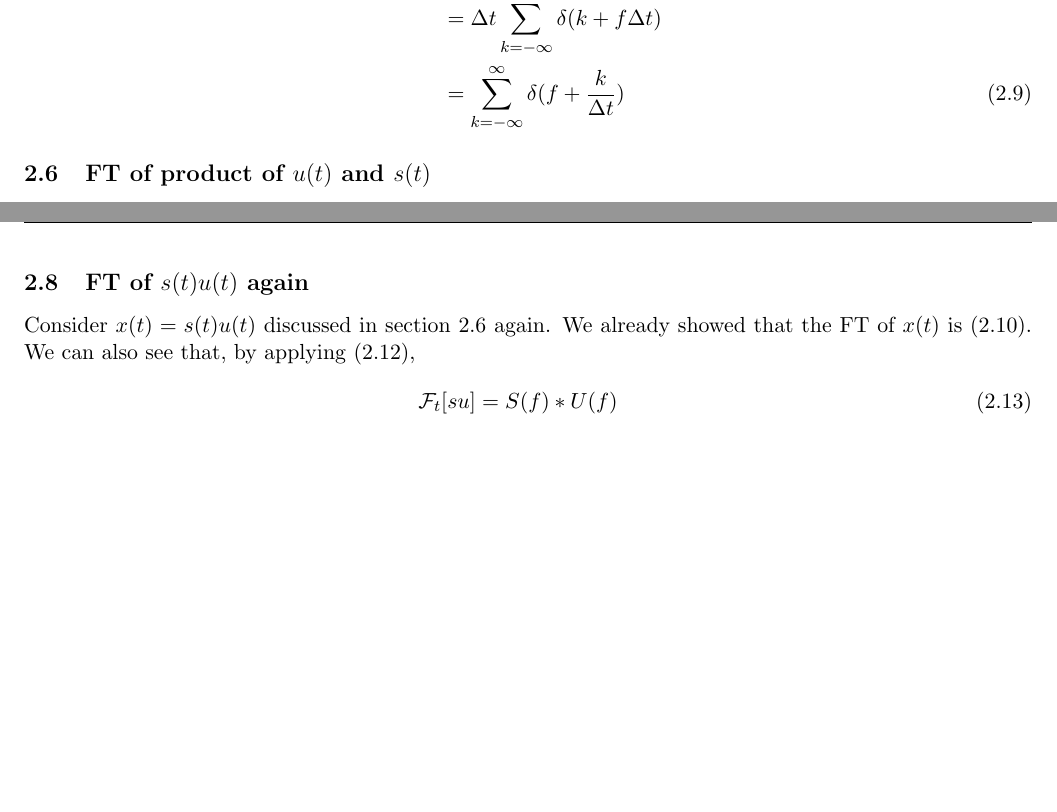
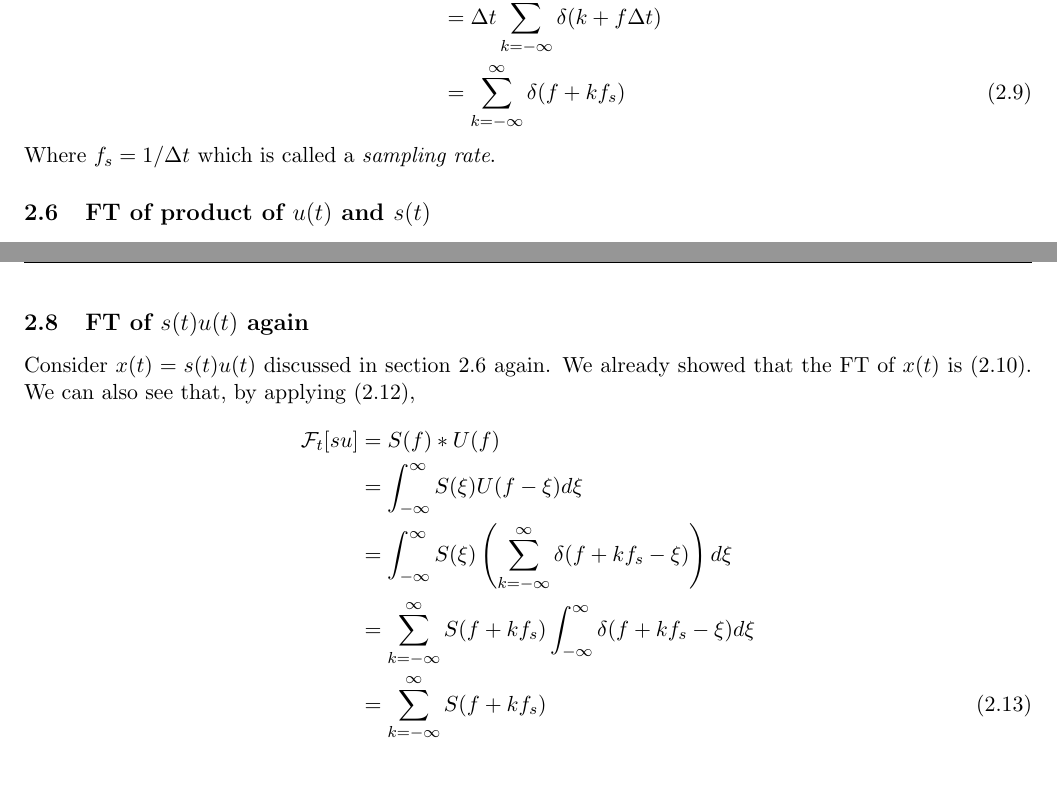
Before and after one commit to sejin8642/ftnmr, a LaTeX document (latex/ft/ft.tex): two parts of pages 9 and 10 of 12, joined at a grey line, cut so that both start at the same text. Compiled offline with pdfLaTeX.

Commit message:
finished 2.8 of ft.tex

```diff
--- a/latex/ft/ft.tex
+++ b/latex/ft/ft.tex
@@ -291,9 +291,10 @@ By applying \eqref{eq:poisson}, we can deduce that:
 		\fourier{t}{u}
 			&= \Delta t \fsum{n} e^{-2\pi ifn\Delta t} \\
 			&= \Delta t \fsum{k} \delta (k + f \Delta t)\\
-			&= \fsum{k} \delta (f + \frac{k}{\Delta t})
+			&= \fsum{k} \delta (f + kf_{s})
 	\end{aligned}
 \end{equation}
+Where \(f_{s} = 1/\Delta t\) which is called a \emph{sampling rate}.
 
 % 2.6 FT of x multiplied by u
 \subsection{FT of product of \(u(t)\) and \(s(t)\)}\label{sec:su}
@@ -342,7 +343,12 @@ Consider \(x(t) = s(t)u(t)\) discussed in section \ref{sec:su} again. We already
 \begin{equation}
 	\begin{aligned}[b]
 		\fourier{t}{su}
-		&= S(f)*U(f)
+		&= S(f)*U(f)\\
+		&= \conv{f}{\xi}{S}{U}\\
+		&= \fint S(\xi)
+		   \left (\fsum{k} \delta (f + kf_{s}- \xi) \right ) d\xi\\
+		&= \fsum{k} S(f + kf_{s}) \fint \delta (f + kf_{s} - \xi) d\xi\\
+		&= \fsum{k} S(f + kf_{s})
 	\end{aligned}
 \end{equation}
 
```
Also changed, not shown: latex/ft/ft.pdf, latex/ft/ft.tex (2 more changed lines), 1 other file.
